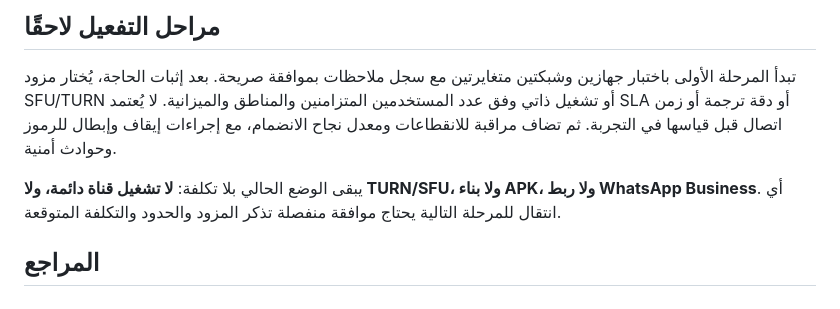
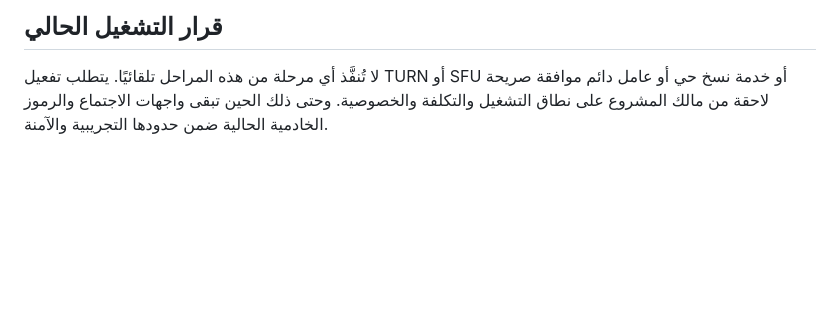
Before and after one commit to gadm664-max/linguabridge-private, a Markdown page: web/docs/realtime-signaling-production-plan.md, the part around one of its changes. GitHub-like rendering; blank space fills up the shorter version.

```diff
--- a/web/docs/realtime-signaling-production-plan.md
+++ b/web/docs/realtime-signaling-production-plan.md
@@ -46,12 +54,4 @@
 
-## مراحل التفعيل لاحقًا
+## قرار التشغيل الحالي
 
-تبدأ المرحلة الأولى باختبار جهازين وشبكتين متغايرتين مع سجل ملاحظات بموافقة صريحة. بعد إثبات الحاجة، يُختار مزود SFU/TURN أو تشغيل ذاتي وفق عدد المستخدمين المتزامنين والمناطق والميزانية. لا يُعتمد SLA أو دقة ترجمة أو زمن اتصال قبل قياسها في التجربة. ثم تضاف مراقبة للانقطاعات ومعدل نجاح الانضمام، مع إجراءات إيقاف وإبطال للرموز وحوادث أمنية.
-
-يبقى الوضع الحالي بلا تكلفة: **لا تشغيل قناة دائمة، ولا TURN/SFU، ولا بناء APK، ولا ربط WhatsApp Business**. أي انتقال للمرحلة التالية يحتاج موافقة منفصلة تذكر المزود والحدود والتكلفة المتوقعة.
-
-## المراجع
-
-[1]: ./no-cost-operation.md "LinguaBridge — وضع التشغيل بلا تكلفة"
-[2]: https://owasp.org/www-project-application-security-verification-standard/ "OWASP — Application Security Verification Standard"
-[3]: https://webrtc-security.github.io/ "A Study of WebRTC Security"
+لا تُنفَّذ أي مرحلة من هذه المراحل تلقائيًا. يتطلب تفعيل TURN أو SFU أو خدمة نسخ حي أو عامل دائم موافقة صريحة لاحقة من مالك المشروع على نطاق التشغيل والتكلفة والخصوصية. وحتى ذلك الحين تبقى واجهات الاجتماع والرموز الخادمية الحالية ضمن حدودها التجريبية والآمنة.
```
Also changed, not shown: other parts of web/docs/realtime-signaling-production-plan.md (+38 -30 lines), web/todo.md (+1 -1 lines).
